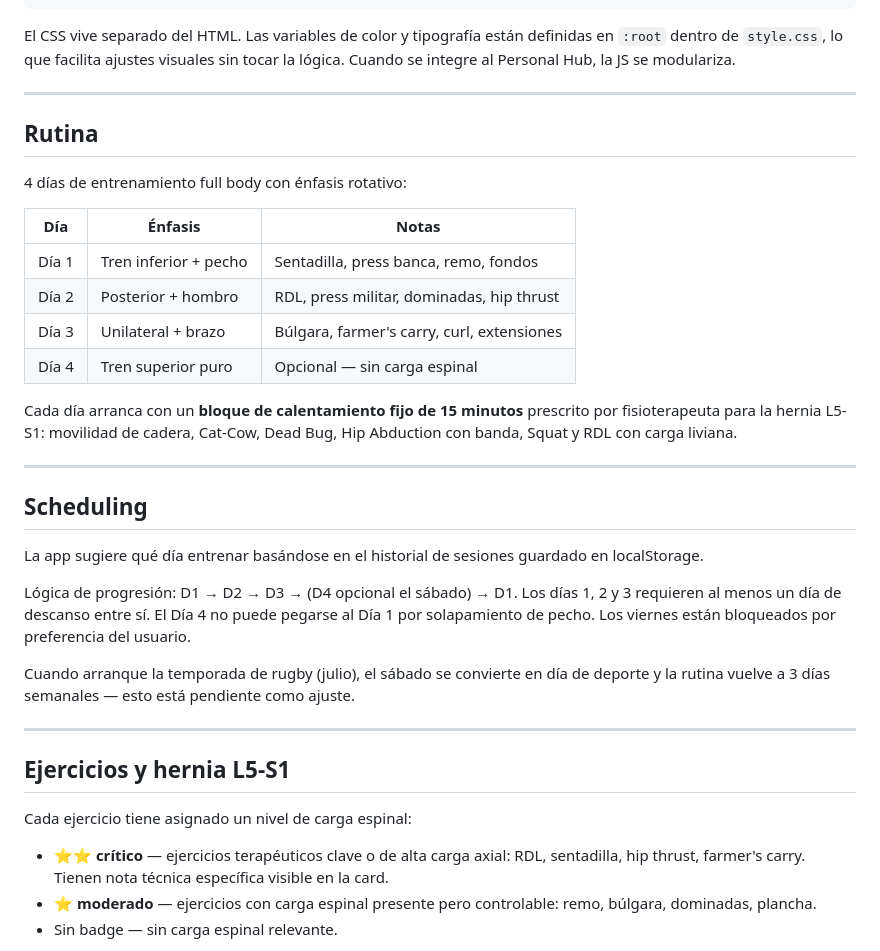
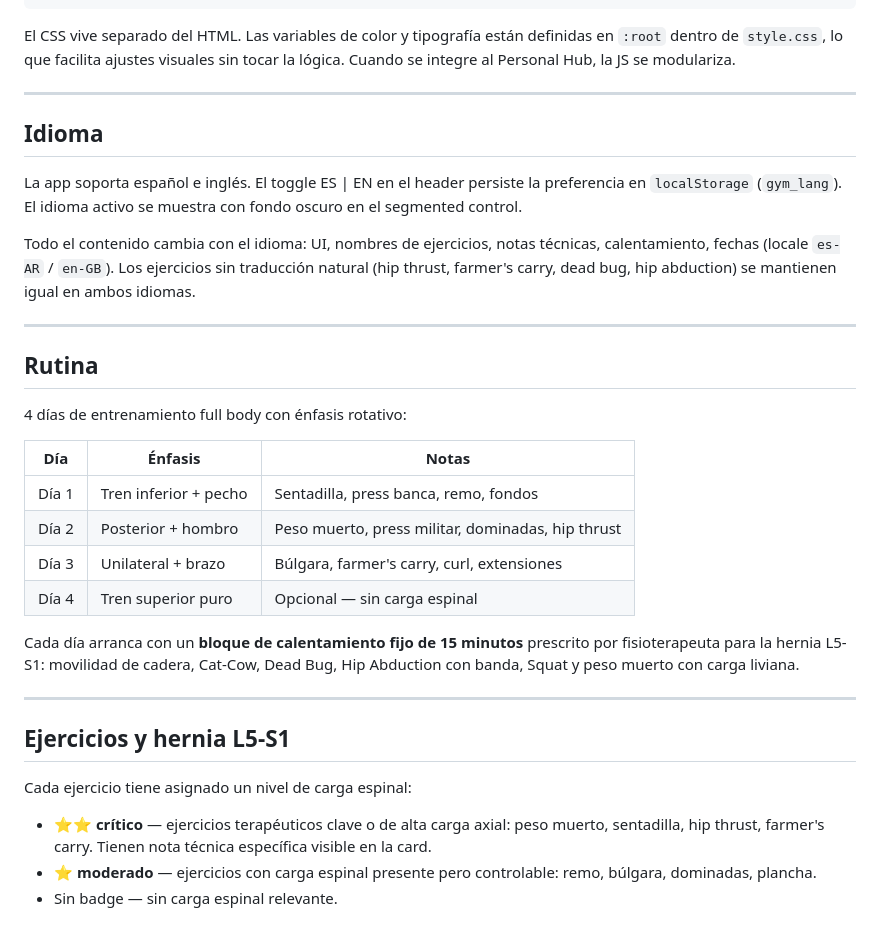
Before and after one commit to JulianLuciano/gym-tracker, a Markdown page: README.md, the part around the change. Drawn GitHub-style.

Commit message:
readme actualizado

```diff
--- a/README.md
+++ b/README.md
@@ -30,6 +30,14 @@ El CSS vive separado del HTML. Las variables de color y tipografía están defin
 
 ---
 
+## Idioma
+
+La app soporta español e inglés. El toggle ES | EN en el header persiste la preferencia en `localStorage` (`gym_lang`). El idioma activo se muestra con fondo oscuro en el segmented control.
+
+Todo el contenido cambia con el idioma: UI, nombres de ejercicios, notas técnicas, calentamiento, fechas (locale `es-AR` / `en-GB`). Los ejercicios sin traducción natural (hip thrust, farmer's carry, dead bug, hip abduction) se mantienen igual en ambos idiomas.
+
+---
+
 ## Rutina
 
 4 días de entrenamiento full body con énfasis rotativo:
@@ -37,21 +45,11 @@ El CSS vive separado del HTML. Las variables de color y tipografía están defin
 | Día | Énfasis | Notas |
 |-----|---------|-------|
 | Día 1 | Tren inferior + pecho | Sentadilla, press banca, remo, fondos |
-| Día 2 | Posterior + hombro | RDL, press militar, dominadas, hip thrust |
+| Día 2 | Posterior + hombro | Peso muerto, press militar, dominadas, hip thrust |
 | Día 3 | Unilateral + brazo | Búlgara, farmer's carry, curl, extensiones |
 | Día 4 | Tren superior puro | Opcional — sin carga espinal |
 
-Cada día arranca con un **bloque de calentamiento fijo de 15 minutos** prescrito por fisioterapeuta para la hernia L5-S1: movilidad de cadera, Cat-Cow, Dead Bug, Hip Abduction con banda, Squat y RDL con carga liviana.
-
----
-
-## Scheduling
-
-La app sugiere qué día entrenar basándose en el historial de sesiones guardado en localStorage.
-
-Lógica de progresión: D1 → D2 → D3 → (D4 opcional el sábado) → D1. Los días 1, 2 y 3 requieren al menos un día de descanso entre sí. El Día 4 no puede pegarse al Día 1 por solapamiento de pecho. Los viernes están bloqueados por preferencia del usuario.
-
-Cuando arranque la temporada de rugby (julio), el sábado se convierte en día de deporte y la rutina vuelve a 3 días semanales — esto está pendiente como ajuste.
+Cada día arranca con un **bloque de calentamiento fijo de 15 minutos** prescrito por fisioterapeuta para la hernia L5-S1: movilidad de cadera, Cat-Cow, Dead Bug, Hip Abduction con banda, Squat y peso muerto con carga liviana.
 
 ---
 
@@ -59,7 +57,7 @@ Cuando arranque la temporada de rugby (julio), el sábado se convierte en día d
 
 Cada ejercicio tiene asignado un nivel de carga espinal:
 
-- **⭐⭐ crítico** — ejercicios terapéuticos clave o de alta carga axial: RDL, sentadilla, hip thrust, farmer's carry. Tienen nota técnica específica visible en la card.
+- **⭐⭐ crítico** — ejercicios terapéuticos clave o de alta carga axial: peso muerto, sentadilla, hip thrust, farmer's carry. Tienen nota técnica específica visible en la card.
 - **⭐ moderado** — ejercicios con carga espinal presente pero controlable: remo, búlgara, dominadas, plancha.
 - Sin badge — sin carga espinal relevante.
 
```
